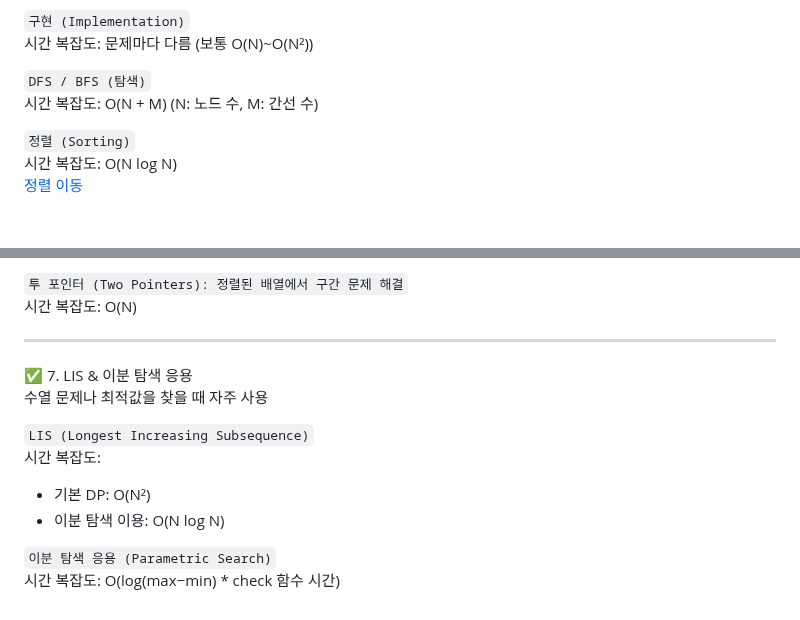
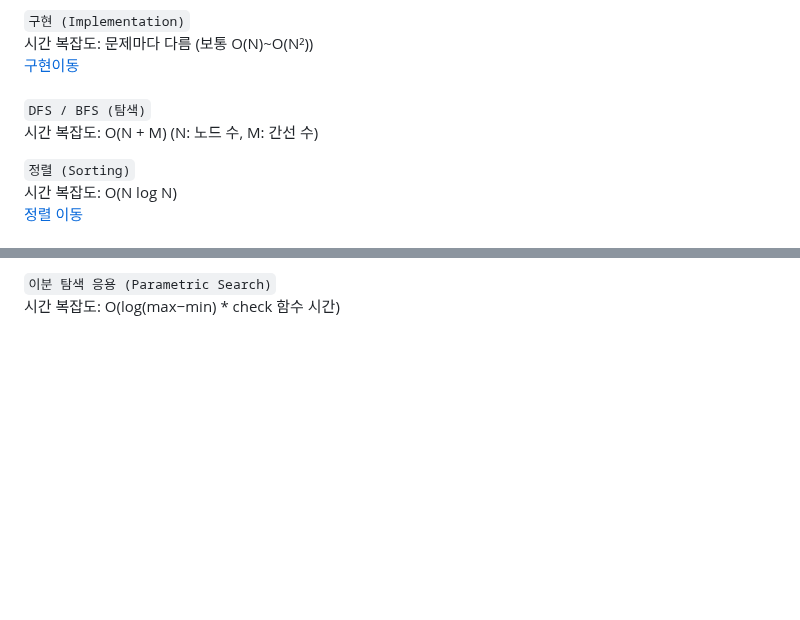
Before and after one commit to sungw00ng/Today_I_Learn, a Markdown page: 자료구조/readme.md, 2 parts joined by grey strips. GitHub-like rendering; blank space fills up the shorter version.

```diff
--- a/자료구조/readme.md
+++ b/자료구조/readme.md
@@ -7,11 +7,11 @@
 
 `구현 (Implementation)` <br>
-시간 복잡도: 문제마다 다름 (보통 O(N)~O(N²))
+시간 복잡도: 문제마다 다름 (보통 O(N)~O(N²)) <br>
+[구현이동](https://github.com/sungw00ng/Today_I_Learn/tree/main/%EC%9E%90%EB%A3%8C%EA%B5%AC%EC%A1%B0/Implementation) <br><br>
+`DFS / BFS (탐색)` <br>
+시간 복잡도: O(N + M) (N: 노드 수, M: 간선 수) <br>
 
-`DFS / BFS (탐색)` <br>
-시간 복잡도: O(N + M) (N: 노드 수, M: 간선 수)
-
-`정렬 (Sorting)`
+`정렬 (Sorting)`   <br>
 시간 복잡도: O(N log N)<br>
 [정렬 이동](https://github.com/sungw00ng/Today_I_Learn/tree/main/%EC%9E%90%EB%A3%8C%EA%B5%AC%EC%A1%B0/Sortings) <br>
 <br>
@@ -110,16 +122,3 @@
 
-`투 포인터 (Two Pointers): 정렬된 배열에서 구간 문제 해결`
-시간 복잡도: O(N)
-
----
-
-✅ 7. LIS & 이분 탐색 응용
-수열 문제나 최적값을 찾을 때 자주 사용
-
-`LIS (Longest Increasing Subsequence)`
-시간 복잡도:
-- 기본 DP: O(N²)
-- 이분 탐색 이용: O(N log N)
-
-`이분 탐색 응용 (Parametric Search)`
-시간 복잡도: O(log(max−min) * check 함수 시간)
+`이분 탐색 응용 (Parametric Search)`  <br>
+시간 복잡도: O(log(max−min) * check 함수 시간)<br>
```
Also changed, not shown: other parts of 자료구조/readme.md (+78 -66 lines).
